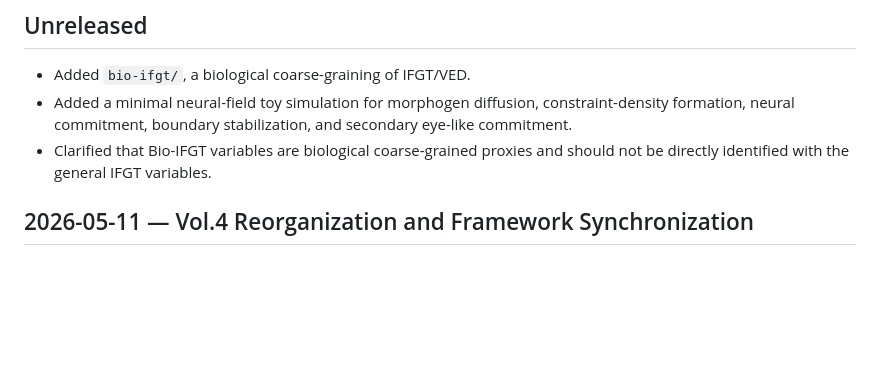
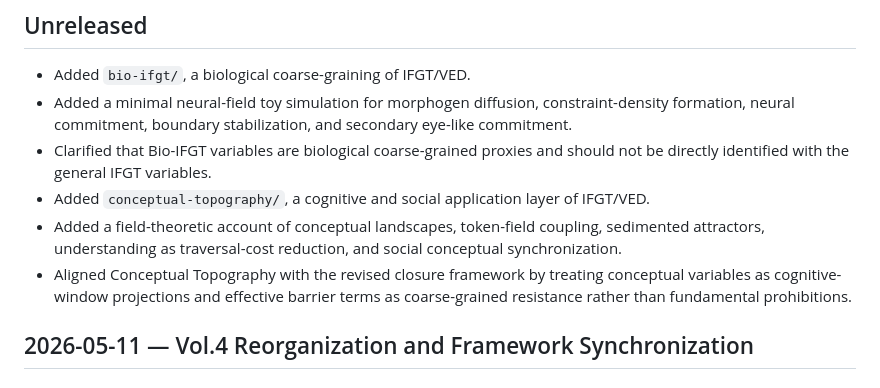
Before and after one commit to yuhki4-hue/vortical-enclosure-dynamics, a Markdown page: CHANGELOG.md, the part around the change. Rendered like a GitHub page; blank space fills up the shorter version.

```diff
--- a/CHANGELOG.md
+++ b/CHANGELOG.md
@@ -10,6 +10,14 @@ All notable changes to this repository will be documented in this file.
   and secondary eye-like commitment.
 - Clarified that Bio-IFGT variables are biological coarse-grained proxies and
   should not be directly identified with the general IFGT variables.
+- Added `conceptual-topography/`, a cognitive and social application layer of
+  IFGT/VED.
+- Added a field-theoretic account of conceptual landscapes, token-field
+  coupling, sedimented attractors, understanding as traversal-cost reduction,
+  and social conceptual synchronization.
+- Aligned Conceptual Topography with the revised closure framework by treating
+  conceptual variables as cognitive-window projections and effective barrier
+  terms as coarse-grained resistance rather than fundamental prohibitions.
 
 ## 2026-05-11 — Vol.4 Reorganization and Framework Synchronization
 
```
Also changed, not shown: README.md (+6 -0 lines).
